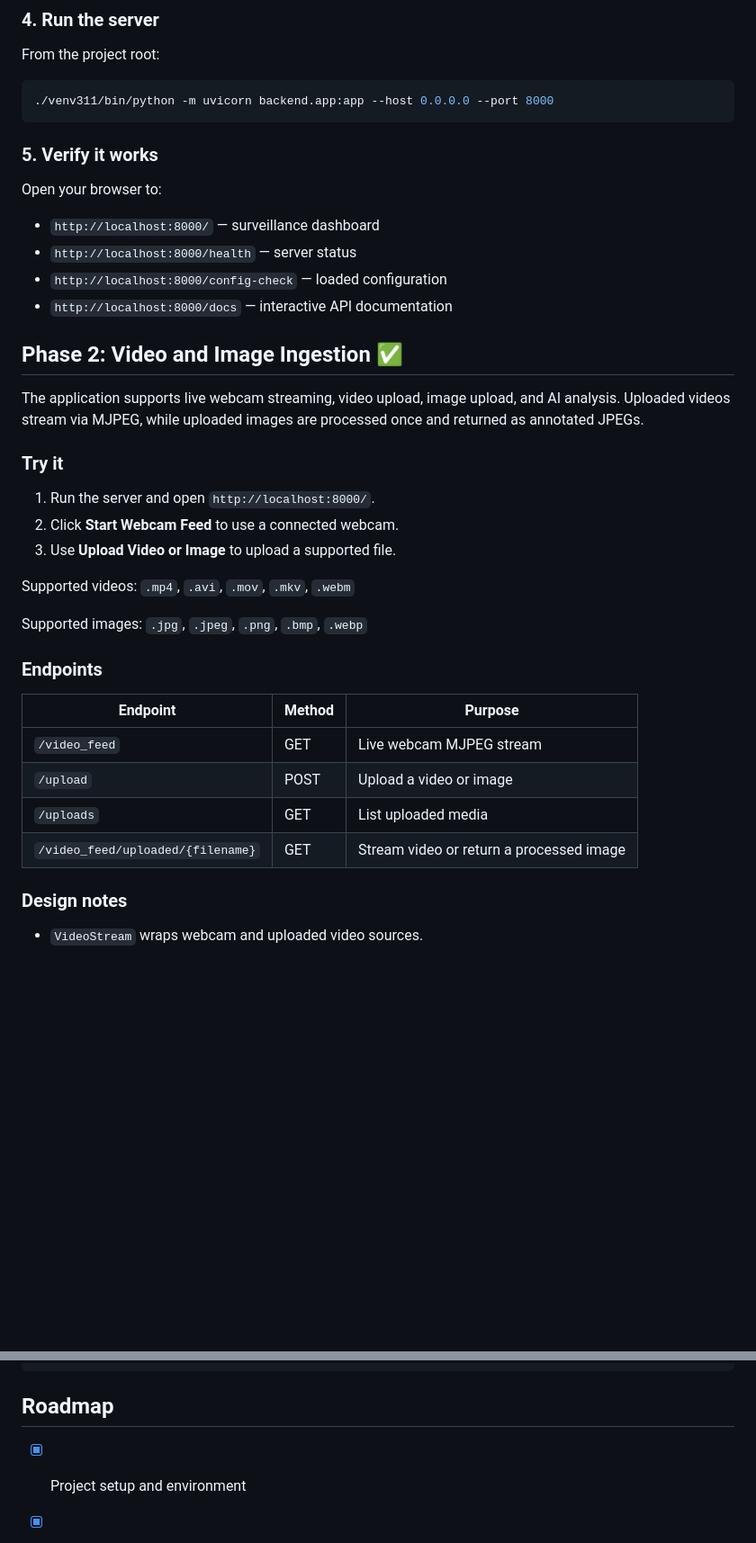
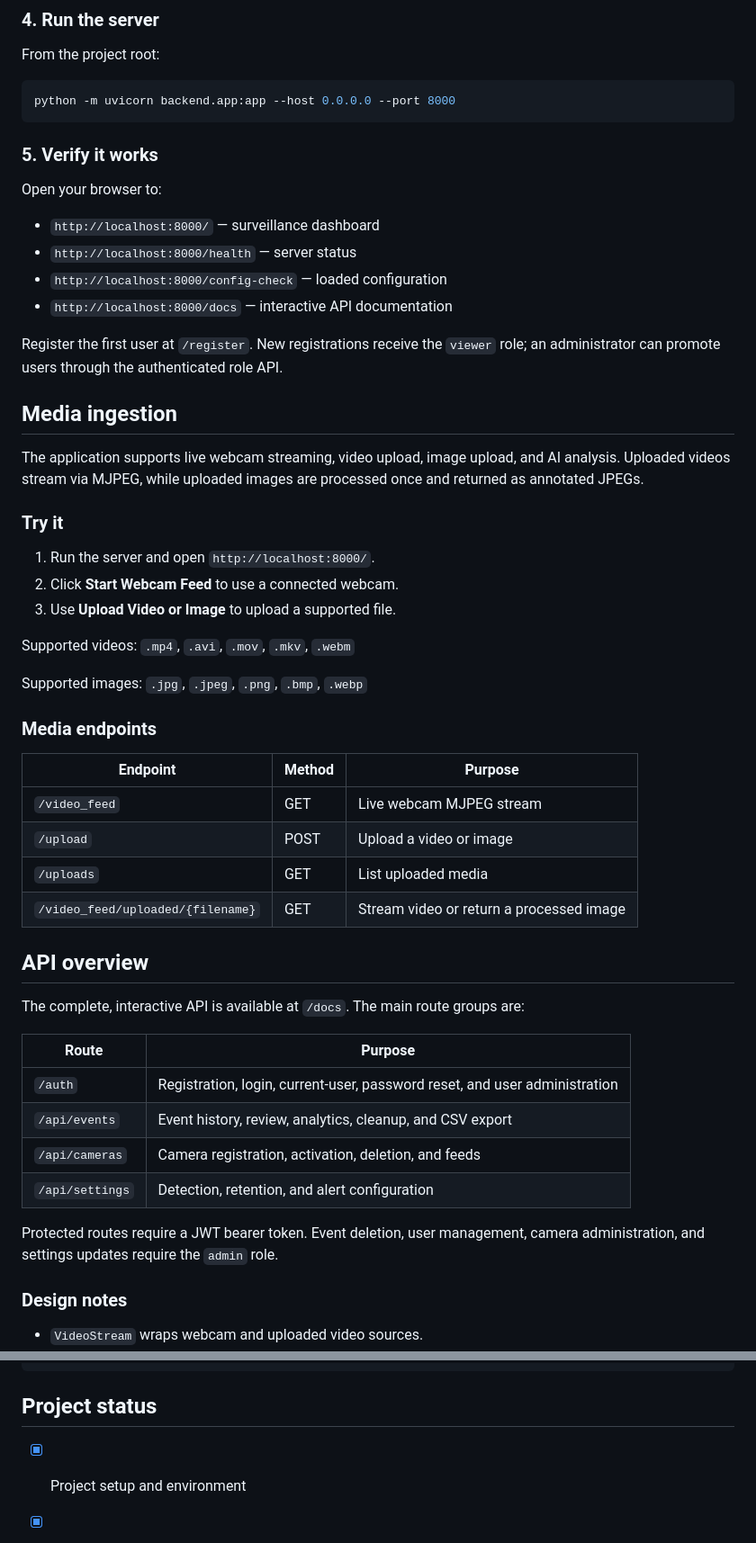
Before and after one commit to Anushpandit/Surveillance_System, a Markdown page: README.md, 2 parts joined by grey strips. Shown at 90% size. GitHub-like rendering; blank space fills up the shorter version.

````diff
--- a/README.md
+++ b/README.md
@@ -44,7 +53,7 @@ Telegram alerts.
 From the project root:
 
 ```bash
-./venv311/bin/python -m uvicorn backend.app:app --host 0.0.0.0 --port 8000
+python -m uvicorn backend.app:app --host 0.0.0.0 --port 8000
 ```
 
 ### 5. Verify it works
@@ -56,7 +65,10 @@ Open your browser to:
 - `http://localhost:8000/config-check` — loaded configuration
 - `http://localhost:8000/docs` — interactive API documentation
 
-## Phase 2: Video and Image Ingestion ✅
+Register the first user at `/register`. New registrations receive the `viewer`
+role; an administrator can promote users through the authenticated role API.
+
+## Media ingestion
 
 The application supports live webcam streaming, video upload, image upload,
 and AI analysis. Uploaded videos stream via MJPEG, while uploaded images are
@@ -72,7 +84,7 @@ Supported videos: `.mp4`, `.avi`, `.mov`, `.mkv`, `.webm`
 
 Supported images: `.jpg`, `.jpeg`, `.png`, `.bmp`, `.webp`
 
-### Endpoints
+### Media endpoints
 
 | Endpoint | Method | Purpose |
 |---|---|---|
@@ -80,6 +92,20 @@ Supported images: `.jpg`, `.jpeg`, `.png`, `.bmp`, `.webp`
 | `/upload` | POST | Upload a video or image |
 | `/uploads` | GET | List uploaded media |
 | `/video_feed/uploaded/{filename}` | GET | Stream video or return a processed image |
+
+## API overview
+
+The complete, interactive API is available at `/docs`. The main route groups are:
+
+| Route | Purpose |
+|---|---|
+| `/auth` | Registration, login, current-user, password reset, and user administration |
+| `/api/events` | Event history, review, analytics, cleanup, and CSV export |
+| `/api/cameras` | Camera registration, activation, deletion, and feeds |
+| `/api/settings` | Detection, retention, and alert configuration |
+
+Protected routes require a JWT bearer token. Event deletion, user management,
+camera administration, and settings updates require the `admin` role.
 
 ### Design notes
 
@@ -117,7 +186,7 @@ surveillance-system/
 └── README.md
 ```
 
-## Roadmap
+## Project status
 
 - [x] Project setup and environment
 - [x] Video and image ingestion
````
Also changed, not shown: other parts of README.md (+62 -8 lines).
